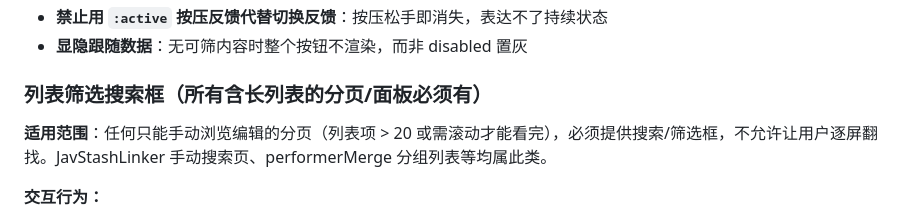
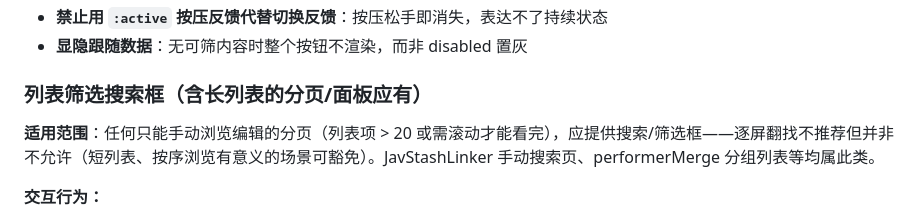
Before and after one commit to k6cc/stash-jav-tools, a Markdown page: AGENTS.md, the part around the change. GitHub-like rendering.

Commit message:
docs: AGENTS.md 筛选搜索框适用范围措辞放宽为推荐而非强制

```diff
--- a/AGENTS.md
+++ b/AGENTS.md
@@ -78,9 +78,9 @@
 - **禁止用 `:active` 按压反馈代替切换反馈**：按压松手即消失，表达不了持续状态
 - **显隐跟随数据**：无可筛内容时整个按钮不渲染，而非 disabled 置灰
 
-### 列表筛选搜索框（所有含长列表的分页/面板必须有）
+### 列表筛选搜索框（含长列表的分页/面板应有）
 
-**适用范围**：任何只能手动浏览编辑的分页（列表项 > 20 或需滚动才能看完），必须提供搜索/筛选框，不允许让用户逐屏翻找。JavStashLinker 手动搜索页、performerMerge 分组列表等均属此类。
+**适用范围**：任何只能手动浏览编辑的分页（列表项 > 20 或需滚动才能看完），应提供搜索/筛选框——逐屏翻找不推荐但并非不允许（短列表、按序浏览有意义的场景可豁免）。JavStashLinker 手动搜索页、performerMerge 分组列表等均属此类。
 
 **交互行为：**
 
```
